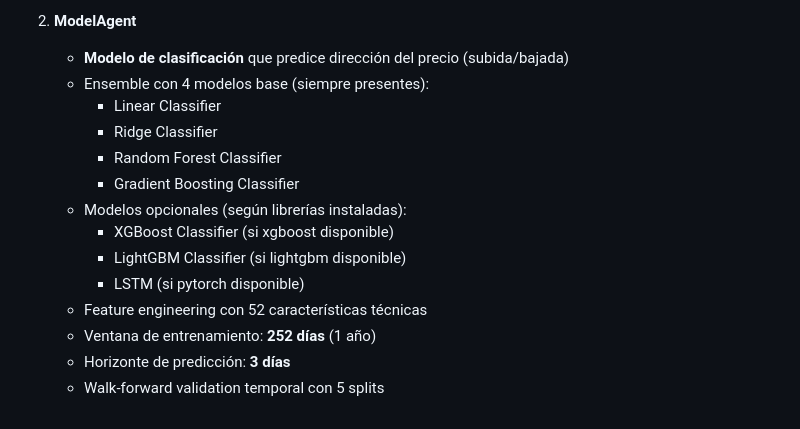
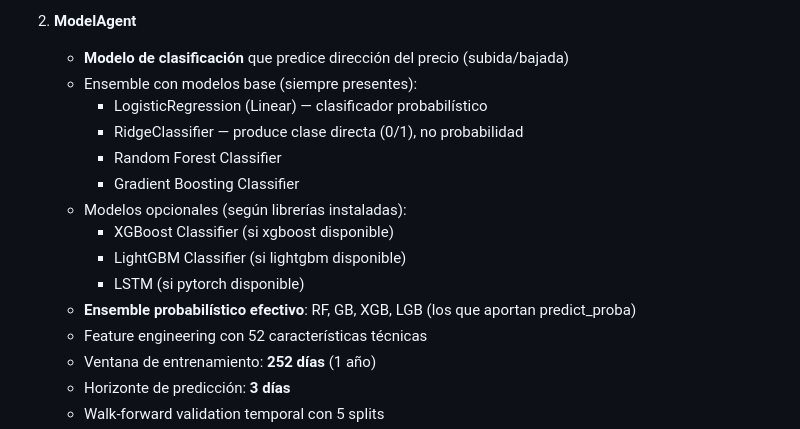
Before and after one commit to fabianacid/TP_Final, a Markdown page: README.md, the part around the change. Drawn GitHub-style.

Commit message:
Documentar comportamiento real de modelos en ensemble: Ridge produce 0/1, no probabilidad

```diff
--- a/README.md
+++ b/README.md
@@ -151,15 +151,16 @@ graph TB
 
 2. **ModelAgent**
    - **Modelo de clasificación** que predice dirección del precio (subida/bajada)
-   - Ensemble con 4 modelos base (siempre presentes):
-     - Linear Classifier
-     - Ridge Classifier
+   - Ensemble con modelos base (siempre presentes):
+     - LogisticRegression (Linear) — clasificador probabilístico
+     - RidgeClassifier — produce clase directa (0/1), no probabilidad
      - Random Forest Classifier
      - Gradient Boosting Classifier
    - Modelos opcionales (según librerías instaladas):
      - XGBoost Classifier (si xgboost disponible)
      - LightGBM Classifier (si lightgbm disponible)
      - LSTM (si pytorch disponible)
+   - **Ensemble probabilístico efectivo**: RF, GB, XGB, LGB (los que aportan predict_proba)
    - Feature engineering con 52 características técnicas
    - Ventana de entrenamiento: **252 días** (1 año)
    - Horizonte de predicción: **3 días**
```
Also changed, not shown: docs/ANEXO_TECNICO_CALCULOS.md (+6 -4 lines).
